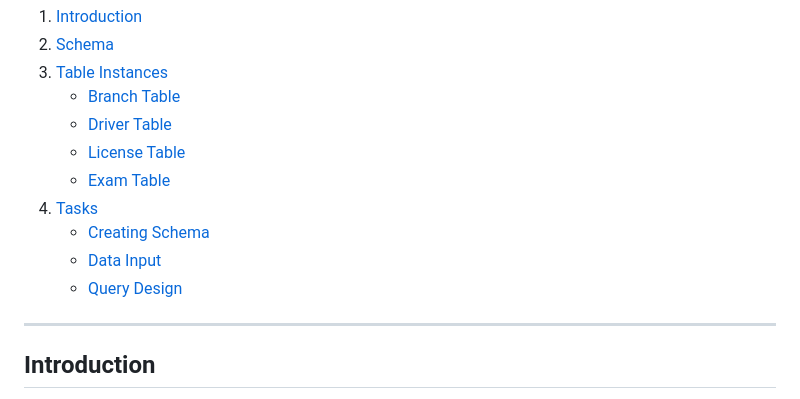
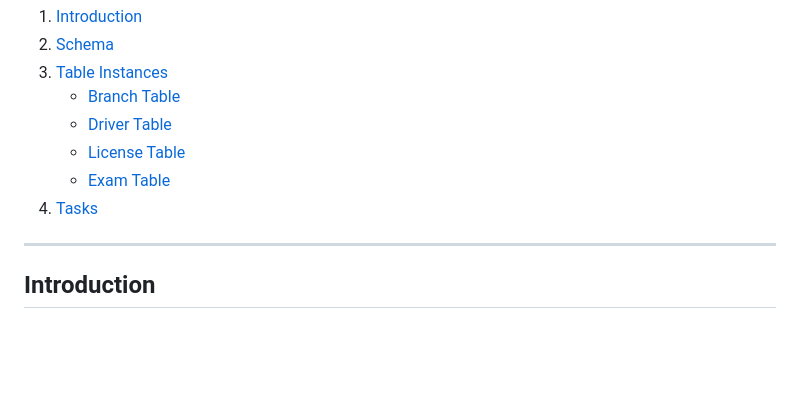
Before and after one commit to nappilil/CS385, a Markdown page: Database Management Systems/README.md, the part around the change. Drawn GitHub-style; blank space fills up the shorter version.

```diff
--- a/Database Management Systems/README.md
+++ b/Database Management Systems/README.md
@@ -10,9 +10,6 @@
    - [License Table](#license-table)
    - [Exam Table](#exam-table)
 4. [Tasks](#tasks)
-   - [Creating Schema](#creating-schema)
-   - [Data Input](#data-input)
-   - [Query Design](#query-design)
 
 ---
 
```
